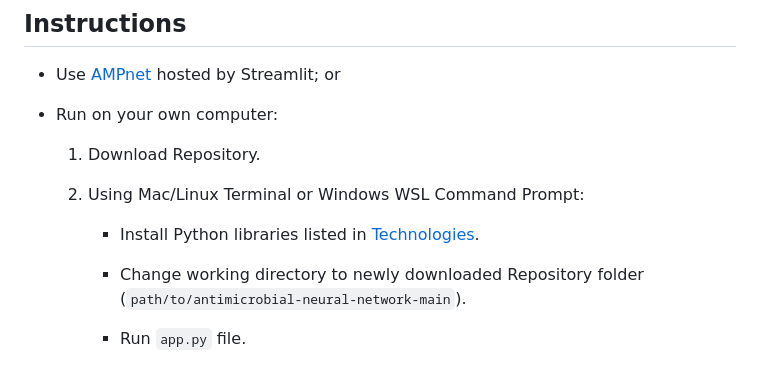
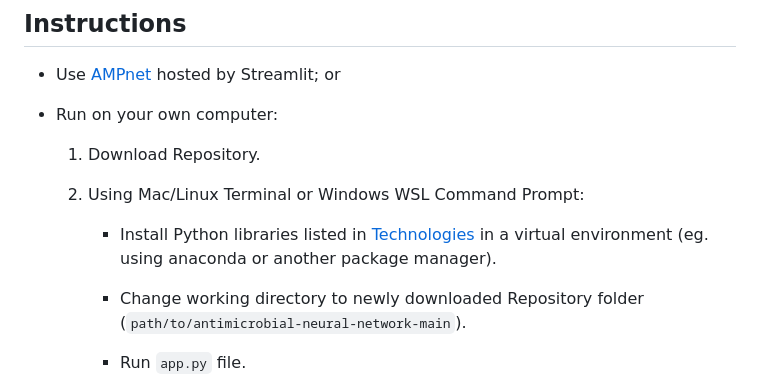
Before and after one commit to PianoPalf/antimicrobial-neural-network, a Markdown page: README.md, the part around the change. GitHub-like rendering.

```diff
--- a/README.md
+++ b/README.md
@@ -34,7 +34,7 @@ This project uses a deep Convolutional Neural Network model to classify peptides
 
   2. Using Mac/Linux Terminal or Windows WSL Command Prompt:
 
-     - Install Python libraries listed in [Technologies](#technologies).
+     - Install Python libraries listed in [Technologies](#technologies) in a virtual environment (eg. using anaconda or another package manager).
 
      - Change working directory to newly downloaded Repository folder (`path/to/antimicrobial-neural-network-main`).
 
```
